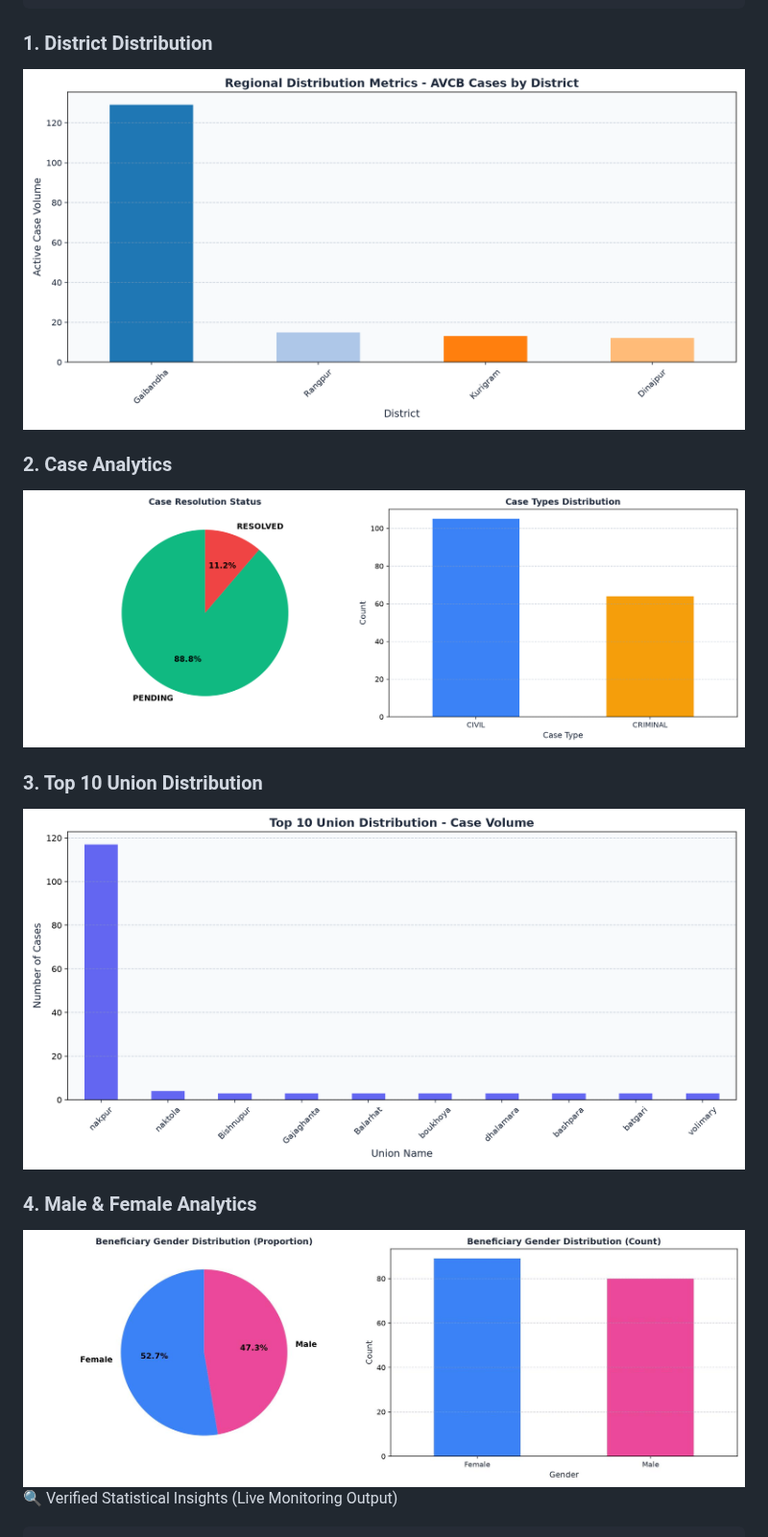
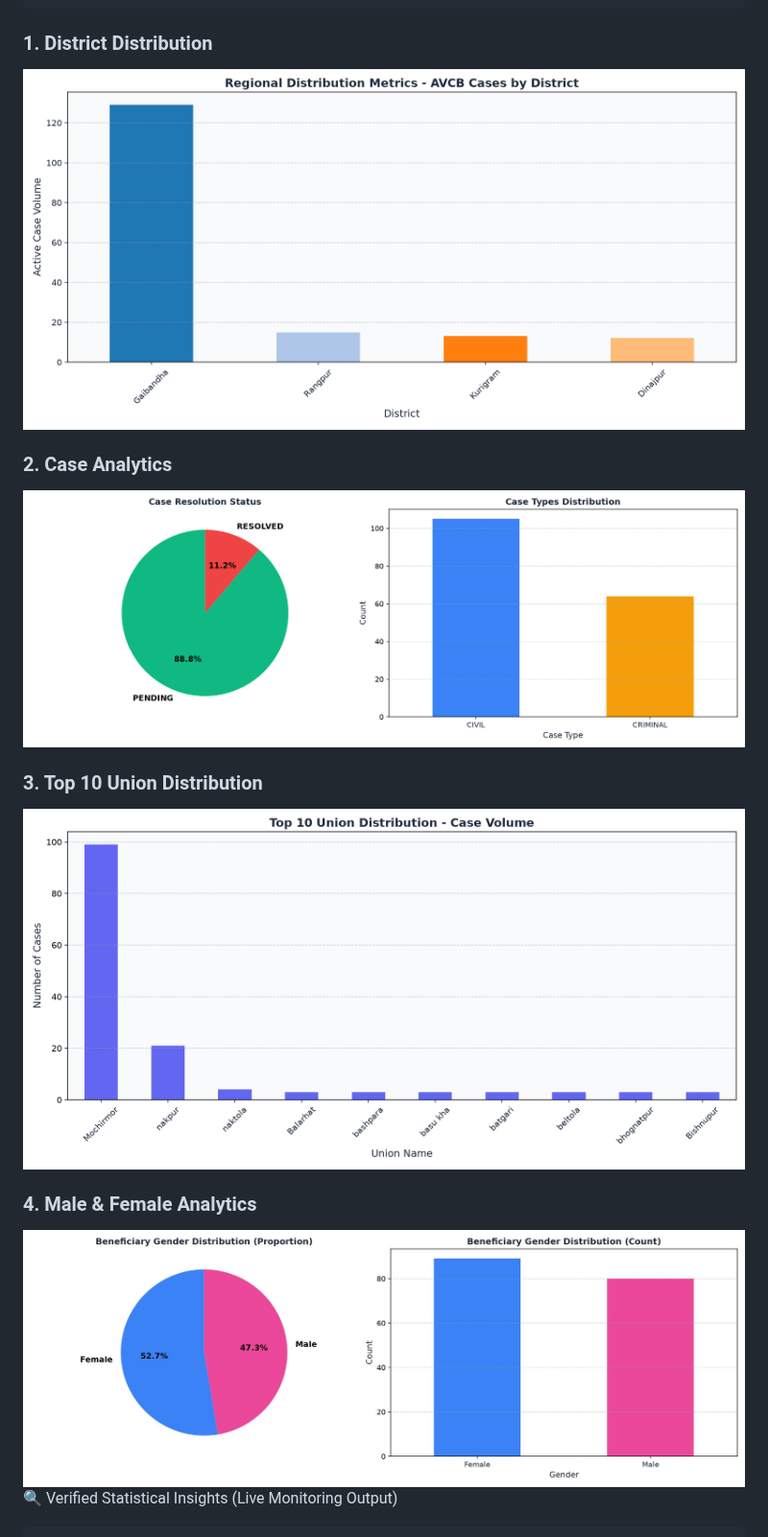
Before and after one commit to AliulAnowar/live-data-visualization, a Markdown page: README.md, the part around the change. Shown at 96% size. Rendered like a GitHub page; pictures changed too: union_distribution_chart.png.

Commit message:
🚀 Auto-update dashboard charts and README

```diff
--- a/README.md
+++ b/README.md
@@ -13,16 +13,16 @@ The architecture operates entirely on open-source automation, ensuring that fiel
 
     Automated Visualization Deployment: The script draws a pristine statistical frequency chart via matplotlib and automatically overwrites the web asset, updating the public dashboard in real time.
 ### 1. District Distribution
-![District Chart](district_chart_v2.png?v=1790778253)
+![District Chart](district_chart_v2.png?v=1790778609)
 
 ### 2. Case Analytics
-![Case Analytics](case_analytics.png?v=1790778253)
+![Case Analytics](case_analytics.png?v=1790778609)
 
 ### 3. Top 10 Union Distribution
-![Union Distribution](union_distribution_chart.png?v=1790778253)
+![Union Distribution](union_distribution_chart.png?v=1790778609)
 
 ### 4. Male & Female Analytics
-![Male & Female Analytics](male-female.jpg?v=1790778253)
+![Male & Female Analytics](male-female.jpg?v=1790778609)
 🔍 Verified Statistical Insights (Live Monitoring Output)
 
     Geographic Sample Distribution: The tracking dataset automatically parses real-time metrics directly across active field household records. **Gaibandha** lead with **129 records**, followed by **Rangpur** (**15**), **Kurigram** (**13**) and **Dinajpur** (**12**). Total live tracked sample size is 169 households.
```
